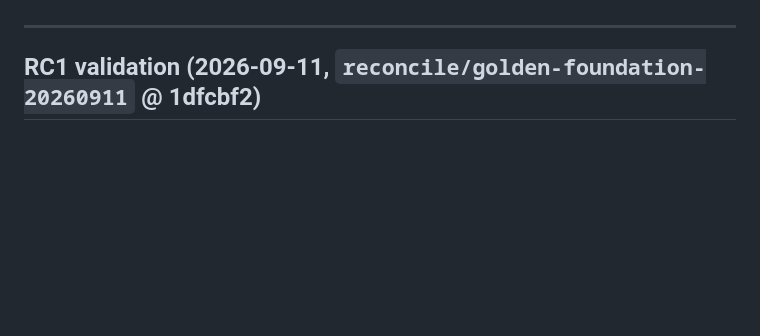
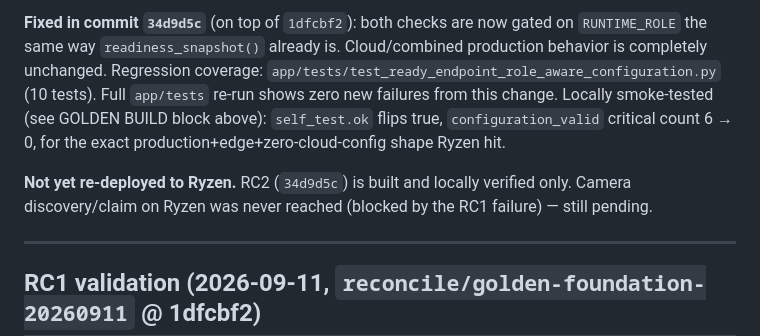
Before and after one commit to alexmata25/AnyAICam, a Markdown page: docs/PROJECT_CHECKPOINT.md, the part around one of its changes. Rendered like a GitHub page; blank space fills up the shorter version.

```diff
--- a/docs/PROJECT_CHECKPOINT.md
+++ b/docs/PROJECT_CHECKPOINT.md
@@ -92,3 +144,15 @@ every attempt, from this exact source commit.
+**Fixed in commit `34d9d5c`** (on top of `1dfcbf2`): both checks are now
+gated on `RUNTIME_ROLE` the same way `readiness_snapshot()` already is.
+Cloud/combined production behavior is completely unchanged. Regression
+coverage: `app/tests/test_ready_endpoint_role_aware_configuration.py` (10
+tests). Full `app/tests` re-run shows zero new failures from this change.
+Locally smoke-tested (see GOLDEN BUILD block above): `self_test.ok`
+flips true, `configuration_valid` critical count 6 → 0, for the exact
+production+edge+zero-cloud-config shape Ryzen hit.
+
+**Not yet re-deployed to Ryzen.** RC2 (`34d9d5c`) is built and locally
+verified only. Camera discovery/claim on Ryzen was never reached (blocked
+by the RC1 failure) — still pending.
 
 ---
 
```
Also changed, not shown: other parts of docs/PROJECT_CHECKPOINT.md (+61 -9 lines), docs/checkpoints/RYZEN.md (+81 -91 lines).
